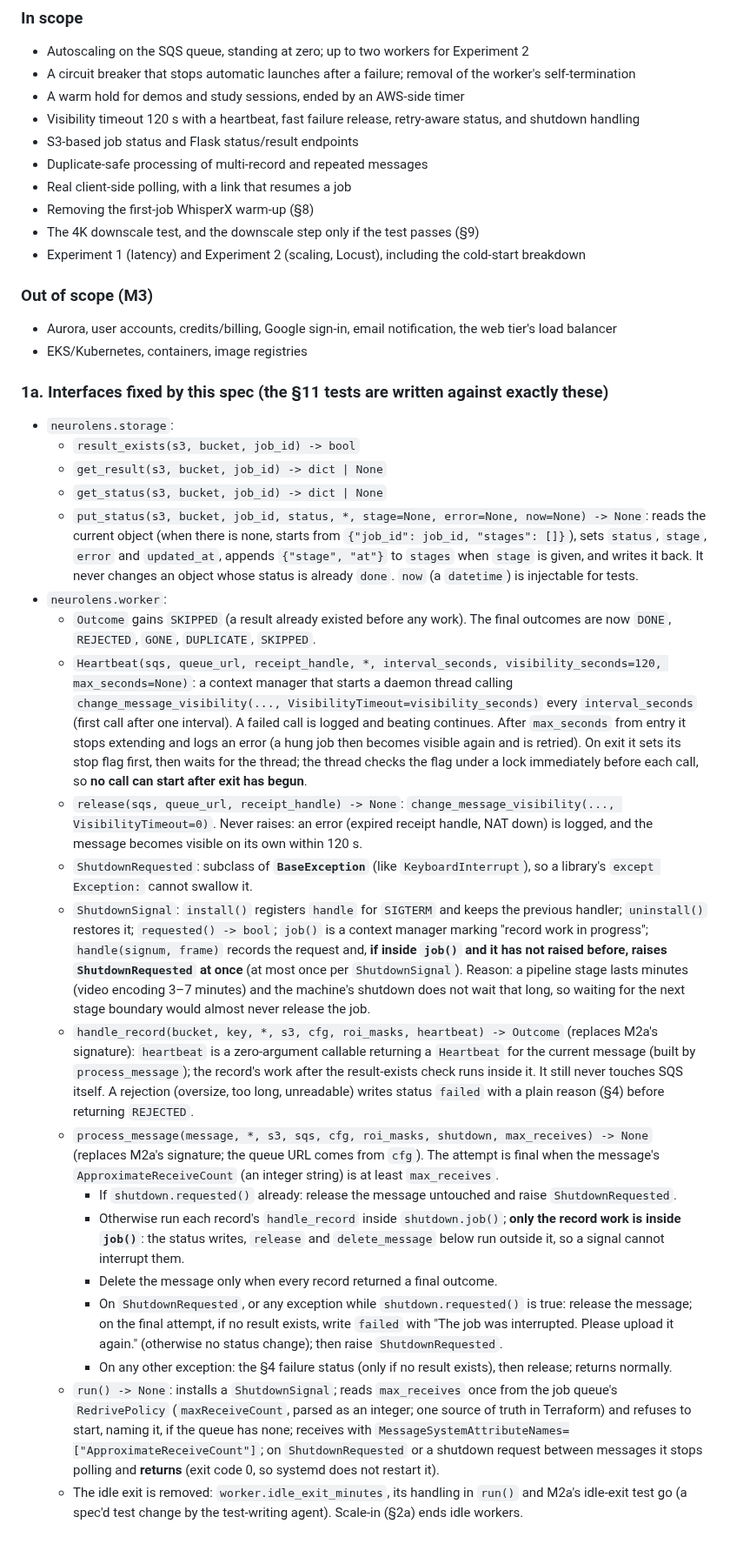
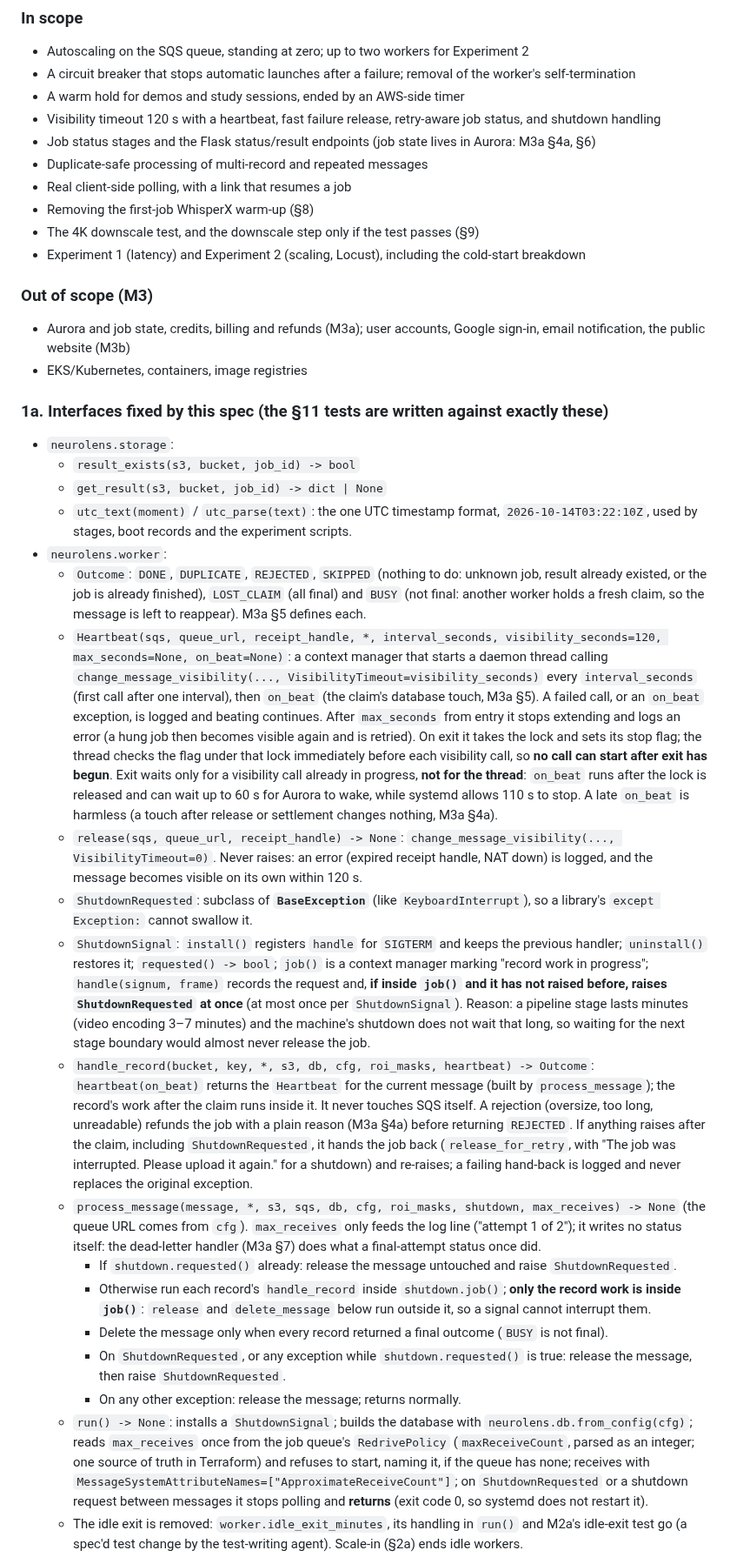
Before and after one commit to kelvinlowhm86/neurolens, a Markdown page: docs/M2b_spec.md, the part around one of its changes. Shown at 87% size. Rendered like a GitHub page.

```diff
--- a/docs/M2b_spec.md
+++ b/docs/M2b_spec.md
@@ -13,8 +13,8 @@
 - Autoscaling on the SQS queue, standing at zero; up to two workers for Experiment 2
 - A circuit breaker that stops automatic launches after a failure; removal of the worker's self-termination
 - A warm hold for demos and study sessions, ended by an AWS-side timer
-- Visibility timeout 120 s with a heartbeat, fast failure release, retry-aware status, and shutdown handling
-- S3-based job status and Flask status/result endpoints
+- Visibility timeout 120 s with a heartbeat, fast failure release, retry-aware job status, and shutdown handling
+- Job status stages and the Flask status/result endpoints (job state lives in Aurora: M3a §4a, §6)
 - Duplicate-safe processing of multi-record and repeated messages
 - Real client-side polling, with a link that resumes a job
 - Removing the first-job WhisperX warm-up (§8)
@@ -22,27 +22,26 @@
 - Experiment 1 (latency) and Experiment 2 (scaling, Locust), including the cold-start breakdown
 
 ### Out of scope (M3)
-- Aurora, user accounts, credits/billing, Google sign-in, email notification, the web tier's load balancer
+- Aurora and job state, credits, billing and refunds (M3a); user accounts, Google sign-in, email notification, the public website (M3b)
 - EKS/Kubernetes, containers, image registries
 
 ### 1a. Interfaces fixed by this spec (the §11 tests are written against exactly these)
 - `neurolens.storage`:
   - `result_exists(s3, bucket, job_id) -> bool`
   - `get_result(s3, bucket, job_id) -> dict | None`
-  - `get_status(s3, bucket, job_id) -> dict | None`
-  - `put_status(s3, bucket, job_id, status, *, stage=None, error=None, now=None) -> None`: reads the current object (when there is none, starts from `{"job_id": job_id, "stages": []}`), sets `status`, `stage`, `error` and `updated_at`, appends `{"stage", "at"}` to `stages` when `stage` is given, and writes it back. It never changes an object whose status is already `done`. `now` (a `datetime`) is injectable for tests.
+  - `utc_text(moment)` / `utc_parse(text)`: the one UTC timestamp format, `2026-10-14T03:22:10Z`, used by stages, boot records and the experiment scripts.
 - `neurolens.worker`:
-  - `Outcome` gains `SKIPPED` (a result already existed before any work). The final outcomes are now `DONE`, `REJECTED`, `GONE`, `DUPLICATE`, `SKIPPED`.
-  - `Heartbeat(sqs, queue_url, receipt_handle, *, interval_seconds, visibility_seconds=120, max_seconds=None)`: a context manager that starts a daemon thread calling `change_message_visibility(..., VisibilityTimeout=visibility_seconds)` every `interval_seconds` (first call after one interval). A failed call is logged and beating continues. After `max_seconds` from entry it stops extending and logs an error (a hung job then becomes visible again and is retried). On exit it sets its stop flag first, then waits for the thread; the thread checks the flag under a lock immediately before each call, so **no call can start after exit has begun**.
+  - `Outcome`: `DONE`, `DUPLICATE`, `REJECTED`, `SKIPPED` (nothing to do: unknown job, result already existed, or the job is already finished), `LOST_CLAIM` (all final) and `BUSY` (not final: another worker holds a fresh claim, so the message is left to reappear). M3a §5 defines each.
+  - `Heartbeat(sqs, queue_url, receipt_handle, *, interval_seconds, visibility_seconds=120, max_seconds=None, on_beat=None)`: a context manager that starts a daemon thread calling `change_message_visibility(..., VisibilityTimeout=visibility_seconds)` every `interval_seconds` (first call after one interval), then `on_beat` (the claim's database touch, M3a §5). A failed call, or an `on_beat` exception, is logged and beating continues. After `max_seconds` from entry it stops extending and logs an error (a hung job then becomes visible again and is retried). On exit it takes the lock and sets its stop flag; the thread checks the flag under that lock immediately before each visibility call, so **no call can start after exit has begun**. Exit waits only for a visibility call already in progress, **not for the thread**: `on_beat` runs after the lock is released and can wait up to 60 s for Aurora to wake, while systemd allows 110 s to stop. A late `on_beat` is harmless (a touch after release or settlement changes nothing, M3a §4a).
   - `release(sqs, queue_url, receipt_handle) -> None`: `change_message_visibility(..., VisibilityTimeout=0)`. Never raises: an error (expired receipt handle, NAT down) is logged, and the message becomes visible on its own within 120 s.
   - `ShutdownRequested`: subclass of **`BaseException`** (like `KeyboardInterrupt`), so a library's `except Exception:` cannot swallow it.
   - `ShutdownSignal`: `install()` registers `handle` for `SIGTERM` and keeps the previous handler; `uninstall()` restores it; `requested() -> bool`; `job()` is a context manager marking "record work in progress"; `handle(signum, frame)` records the request and, **if inside `job()` and it has not raised before, raises `ShutdownRequested` at once** (at most once per `ShutdownSignal`). Reason: a pipeline stage lasts minutes (video encoding 3–7 minutes) and the machine's shutdown does not wait that long, so waiting for the next stage boundary would almost never release the job.
-  - `handle_record(bucket, key, *, s3, cfg, roi_masks, heartbeat) -> Outcome` (replaces M2a's signature): `heartbeat` is a zero-argument callable returning a `Heartbeat` for the current message (built by `process_message`); the record's work after the result-exists check runs inside it. It still never touches SQS itself. A rejection (oversize, too long, unreadable) writes status `failed` with a plain reason (§4) before returning `REJECTED`.
-  - `process_message(message, *, s3, sqs, cfg, roi_masks, shutdown, max_receives) -> None` (replaces M2a's signature; the queue URL comes from `cfg`). The attempt is final when the message's `ApproximateReceiveCount` (an integer string) is at least `max_receives`.
+  - `handle_record(bucket, key, *, s3, db, cfg, roi_masks, heartbeat) -> Outcome`: `heartbeat(on_beat)` returns the `Heartbeat` for the current message (built by `process_message`); the record's work after the claim runs inside it. It never touches SQS itself. A rejection (oversize, too long, unreadable) refunds the job with a plain reason (M3a §4a) before returning `REJECTED`. If anything raises after the claim, including `ShutdownRequested`, it hands the job back (`release_for_retry`, with "The job was interrupted. Please upload it again." for a shutdown) and re-raises; a failing hand-back is logged and never replaces the original exception.
+  - `process_message(message, *, s3, sqs, db, cfg, roi_masks, shutdown, max_receives) -> None` (the queue URL comes from `cfg`). `max_receives` only feeds the log line ("attempt 1 of 2"); it writes no status itself: the dead-letter handler (M3a §7) does what a final-attempt status once did.
     - If `shutdown.requested()` already: release the message untouched and raise `ShutdownRequested`.
-    - Otherwise run each record's `handle_record` inside `shutdown.job()`; **only the record work is inside `job()`**: the status writes, `release` and `delete_message` below run outside it, so a signal cannot interrupt them.
-    - Delete the message only when every record returned a final outcome.
-    - On `ShutdownRequested`, or any exception while `shutdown.requested()` is true: release the message; on the final attempt, if no result exists, write `failed` with "The job was interrupted. Please upload it again." (otherwise no status change); then raise `ShutdownRequested`.
-    - On any other exception: the §4 failure status (only if no result exists), then release; returns normally.
-  - `run() -> None`: installs a `ShutdownSignal`; reads `max_receives` once from the job queue's `RedrivePolicy` (`maxReceiveCount`, parsed as an integer; one source of truth in Terraform) and refuses to start, naming it, if the queue has none; receives with `MessageSystemAttributeNames=["ApproximateReceiveCount"]`; on `ShutdownRequested` or a shutdown request between messages it stops polling and **returns** (exit code 0, so systemd does not restart it).
+    - Otherwise run each record's `handle_record` inside `shutdown.job()`; **only the record work is inside `job()`**: `release` and `delete_message` below run outside it, so a signal cannot interrupt them.
+    - Delete the message only when every record returned a final outcome (`BUSY` is not final).
+    - On `ShutdownRequested`, or any exception while `shutdown.requested()` is true: release the message, then raise `ShutdownRequested`.
+    - On any other exception: release the message; returns normally.
+  - `run() -> None`: installs a `ShutdownSignal`; builds the database with `neurolens.db.from_config(cfg)`; reads `max_receives` once from the job queue's `RedrivePolicy` (`maxReceiveCount`, parsed as an integer; one source of truth in Terraform) and refuses to start, naming it, if the queue has none; receives with `MessageSystemAttributeNames=["ApproximateReceiveCount"]`; on `ShutdownRequested` or a shutdown request between messages it stops polling and **returns** (exit code 0, so systemd does not restart it).
   - The idle exit is removed: `worker.idle_exit_minutes`, its handling in `run()` and M2a's idle-exit test go (a spec'd test change by the test-writing agent). Scale-in (§2a) ends idle workers.
```
Also changed, not shown: other parts of docs/M2b_spec.md (+29 -42 lines), README.md (+2 -0 lines), docs/M2a_spec.md (+12 -19 lines).
